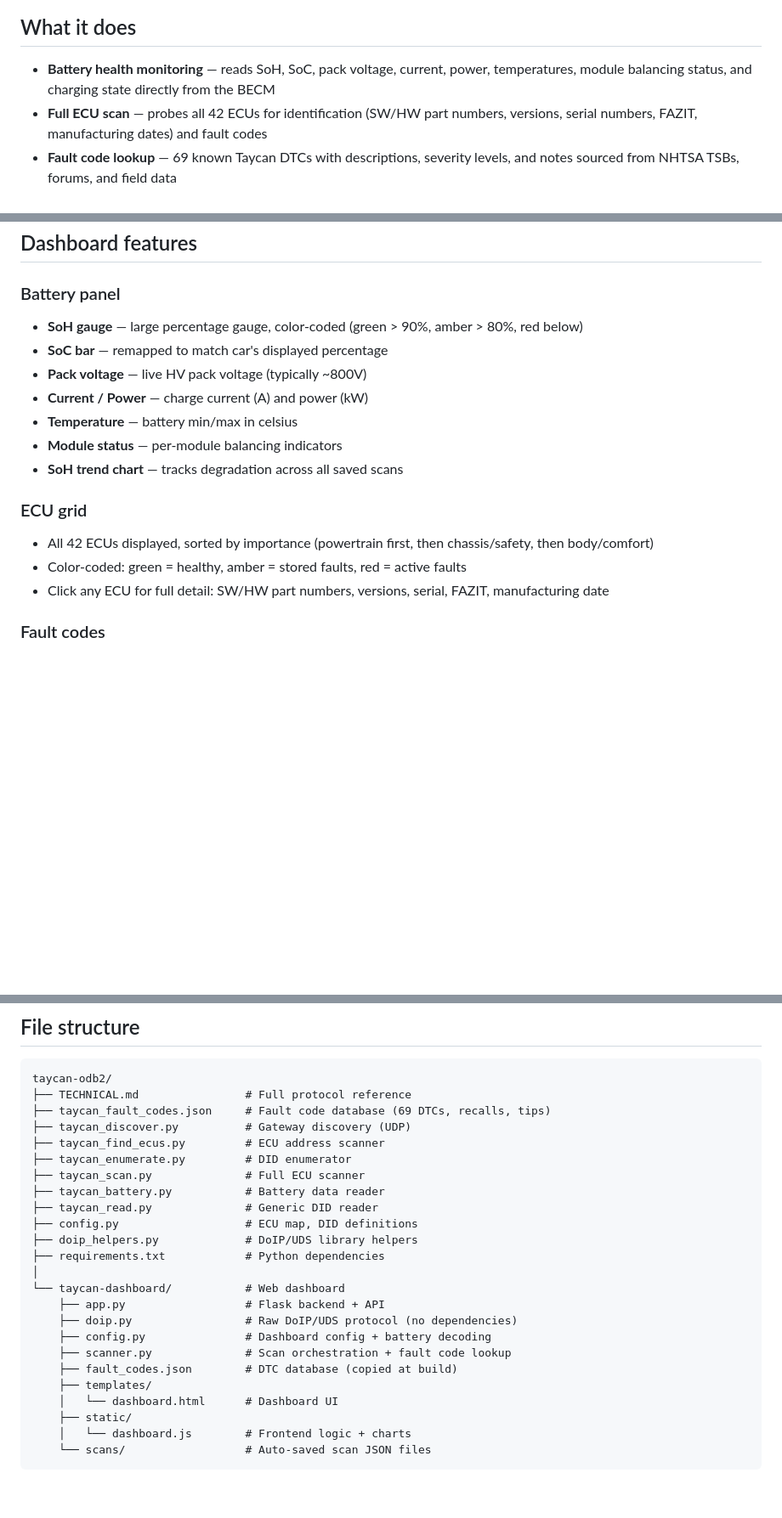
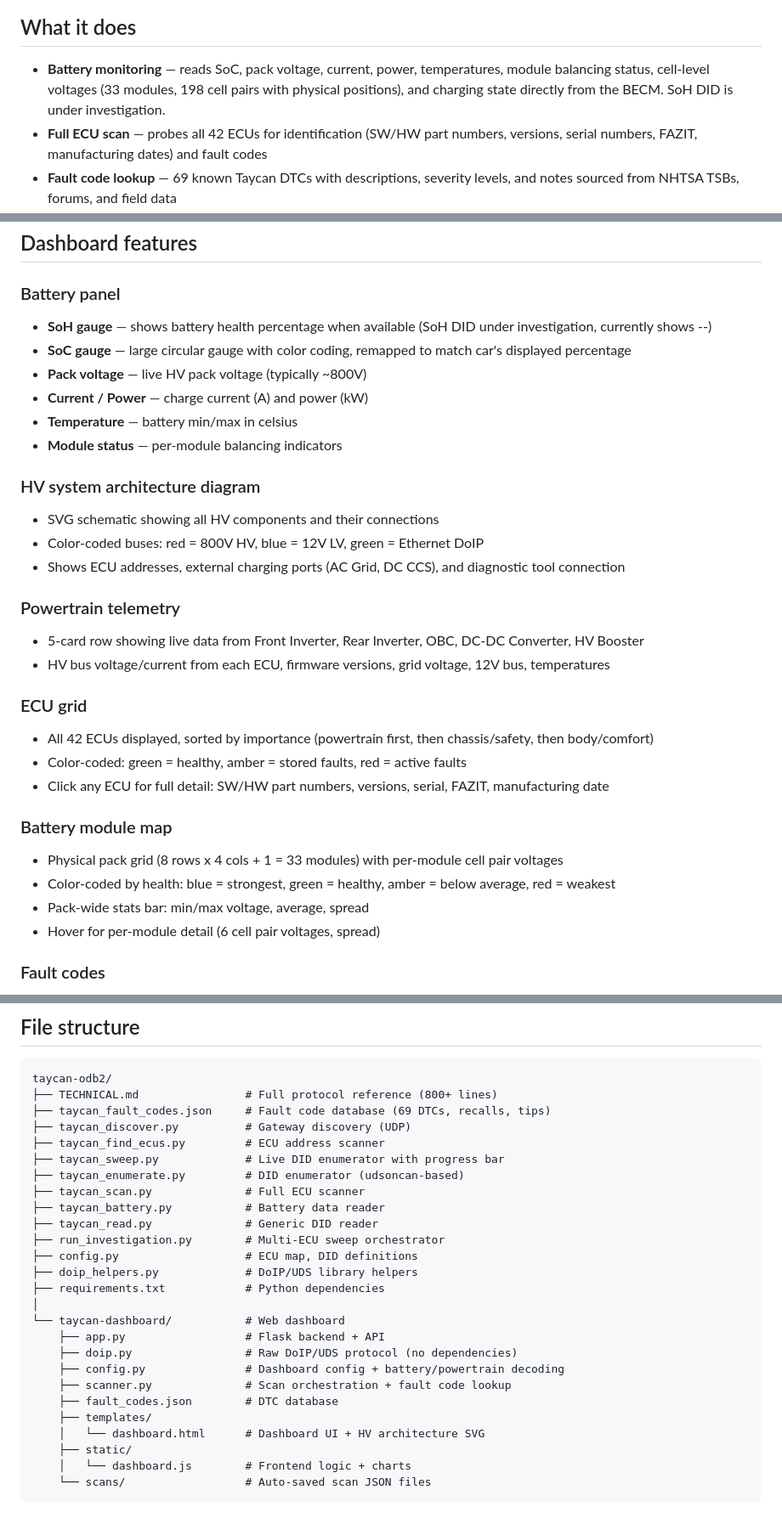
Before and after one commit to kevin-bird/taycan-odb2, a Markdown page: README.md, 3 parts joined by grey strips. Shown at 85% size. Rendered like a GitHub page; blank space fills up the shorter version.

````diff
--- a/README.md
+++ b/README.md
@@ -6,7 +6,7 @@ Open-source diagnostic tool for the Porsche Taycan (J1 / J1.1 platform). Connect
 
 ## What it does
 
-- **Battery health monitoring** — reads SoH, SoC, pack voltage, current, power, temperatures, module balancing status, and charging state directly from the BECM
+- **Battery monitoring** — reads SoC, pack voltage, current, power, temperatures, module balancing status, cell-level voltages (33 modules, 198 cell pairs with physical positions), and charging state directly from the BECM. SoH DID is under investigation.
 - **Full ECU scan** — probes all 42 ECUs for identification (SW/HW part numbers, versions, serial numbers, FAZIT, manufacturing dates) and fault codes
 - **Fault code lookup** — 69 known Taycan DTCs with descriptions, severity levels, and notes sourced from NHTSA TSBs, forums, and field data
 - **Smart DTC filtering** — separates real faults (active/pending/confirmed) from the ~2800 "test not completed" entries that VAG ECUs return
@@ -88,18 +88,32 @@ To access from another device on the same network, use your Mac's IP instead of
 ## Dashboard features
 
 ### Battery panel
-- **SoH gauge** — large percentage gauge, color-coded (green > 90%, amber > 80%, red below)
-- **SoC bar** — remapped to match car's displayed percentage
+- **SoH gauge** — shows battery health percentage when available (SoH DID under investigation, currently shows --)
+- **SoC gauge** — large circular gauge with color coding, remapped to match car's displayed percentage
 - **Pack voltage** — live HV pack voltage (typically ~800V)
 - **Current / Power** — charge current (A) and power (kW)
 - **Temperature** — battery min/max in celsius
 - **Module status** — per-module balancing indicators
-- **SoH trend chart** — tracks degradation across all saved scans
+
+### HV system architecture diagram
+- SVG schematic showing all HV components and their connections
+- Color-coded buses: red = 800V HV, blue = 12V LV, green = Ethernet DoIP
+- Shows ECU addresses, external charging ports (AC Grid, DC CCS), and diagnostic tool connection
+
+### Powertrain telemetry
+- 5-card row showing live data from Front Inverter, Rear Inverter, OBC, DC-DC Converter, HV Booster
+- HV bus voltage/current from each ECU, firmware versions, grid voltage, 12V bus, temperatures
 
 ### ECU grid
 - All 42 ECUs displayed, sorted by importance (powertrain first, then chassis/safety, then body/comfort)
 - Color-coded: green = healthy, amber = stored faults, red = active faults
 - Click any ECU for full detail: SW/HW part numbers, versions, serial, FAZIT, manufacturing date
+
+### Battery module map
+- Physical pack grid (8 rows x 4 cols + 1 = 33 modules) with per-module cell pair voltages
+- Color-coded by health: blue = strongest, green = healthy, amber = below average, red = weakest
+- Pack-wide stats bar: min/max voltage, average, spread
+- Hover for per-module detail (6 cell pair voltages, spread)
 
 ### Fault codes
 - Real faults only (filters out ~2800 incomplete self-test entries)
@@ -166,14 +182,16 @@ Full list of 42 ECUs in [TECHNICAL.md](TECHNICAL.md#3-complete-ecu-address-map).
 
 ```
 taycan-odb2/
-├── TECHNICAL.md                # Full protocol reference
+├── TECHNICAL.md                # Full protocol reference (800+ lines)
 ├── taycan_fault_codes.json     # Fault code database (69 DTCs, recalls, tips)
 ├── taycan_discover.py          # Gateway discovery (UDP)
 ├── taycan_find_ecus.py         # ECU address scanner
-├── taycan_enumerate.py         # DID enumerator
+├── taycan_sweep.py             # Live DID enumerator with progress bar
+├── taycan_enumerate.py         # DID enumerator (udsoncan-based)
 ├── taycan_scan.py              # Full ECU scanner
 ├── taycan_battery.py           # Battery data reader
 ├── taycan_read.py              # Generic DID reader
+├── run_investigation.py        # Multi-ECU sweep orchestrator
 ├── config.py                   # ECU map, DID definitions
 ├── doip_helpers.py             # DoIP/UDS library helpers
 ├── requirements.txt            # Python dependencies
@@ -181,11 +199,11 @@ taycan-odb2/
 └── taycan-dashboard/           # Web dashboard
     ├── app.py                  # Flask backend + API
     ├── doip.py                 # Raw DoIP/UDS protocol (no dependencies)
-    ├── config.py               # Dashboard config + battery decoding
+    ├── config.py               # Dashboard config + battery/powertrain decoding
     ├── scanner.py              # Scan orchestration + fault code lookup
-    ├── fault_codes.json        # DTC database (copied at build)
+    ├── fault_codes.json        # DTC database
     ├── templates/
-    │   └── dashboard.html      # Dashboard UI
+    │   └── dashboard.html      # Dashboard UI + HV architecture SVG
     ├── static/
     │   └── dashboard.js        # Frontend logic + charts
     └── scans/                  # Auto-saved scan JSON files
````
Also changed, not shown: other parts of README.md (+3 -1 lines), TECHNICAL.md (+27 -24 lines).
